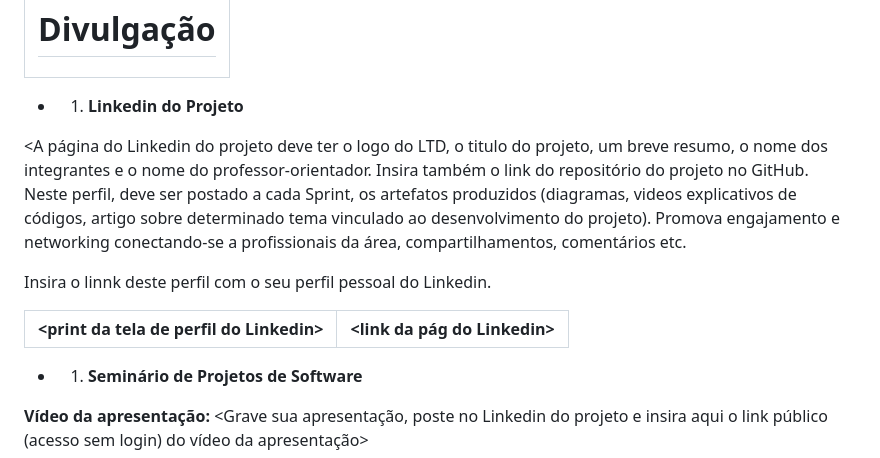
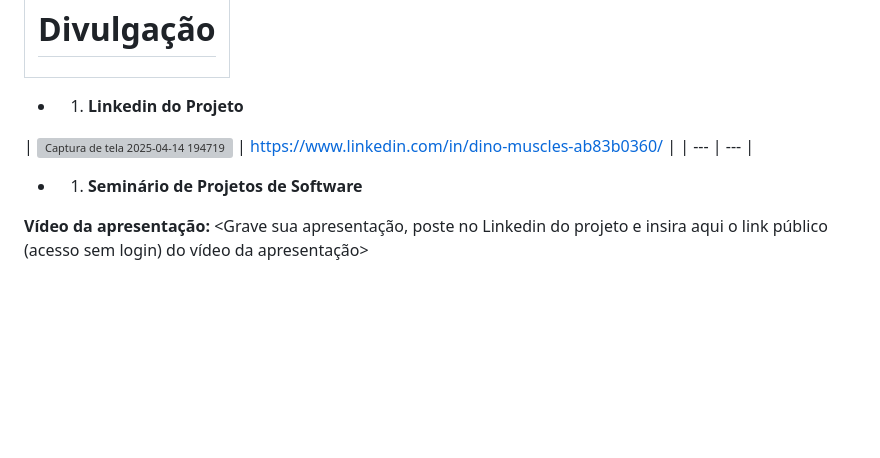
Before and after one commit to unimetrocamp-startupclass/Muscles-Dinos, a Markdown page: README.md, the part around the change. GitHub-like rendering; blank space fills up the shorter version; grey boxes are pictures that could not be loaded.

```diff
--- a/README.md
+++ b/README.md
@@ -148,11 +148,10 @@ Ao final da apresentação, o sistema foi homologado pelo cliente.
 
 - 1. **Linkedin do Projeto**
 
-<A página do Linkedin do projeto deve ter o logo do LTD, o titulo do projeto, um breve resumo, o nome dos integrantes e o nome do professor-orientador. Insira também o link do repositório do projeto no GitHub. Neste perfil, deve ser postado a cada Sprint, os artefatos produzidos (diagramas, videos explicativos de códigos, artigo sobre determinado tema vinculado ao desenvolvimento do projeto). Promova engajamento e networking conectando-se a profissionais da área, compartilhamentos, comentários etc.
 
-Insira o linnk deste perfil com o seu perfil pessoal do Linkedin.
 
-| &lt;print da tela de perfil do Linkedin&gt; | &lt;link da pág do Linkedin&gt; |
+| ![Captura de tela 2025-04-14 194719](https://github.com/user-attachments/assets/5f588be9-4fda-46f1-a388-67829f5800b1)
+ | https://www.linkedin.com/in/dino-muscles-ab83b0360/ |
 | --- | --- |
 
 - 1. **Seminário de Projetos de Software**
```
